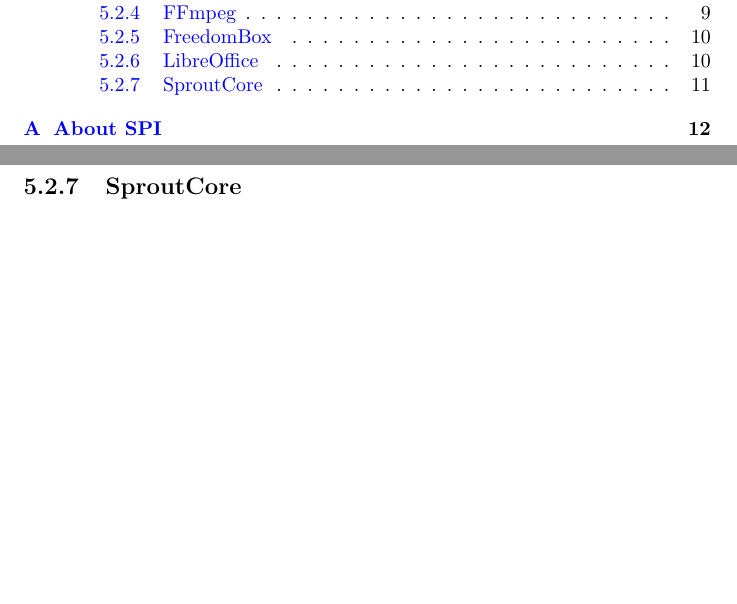
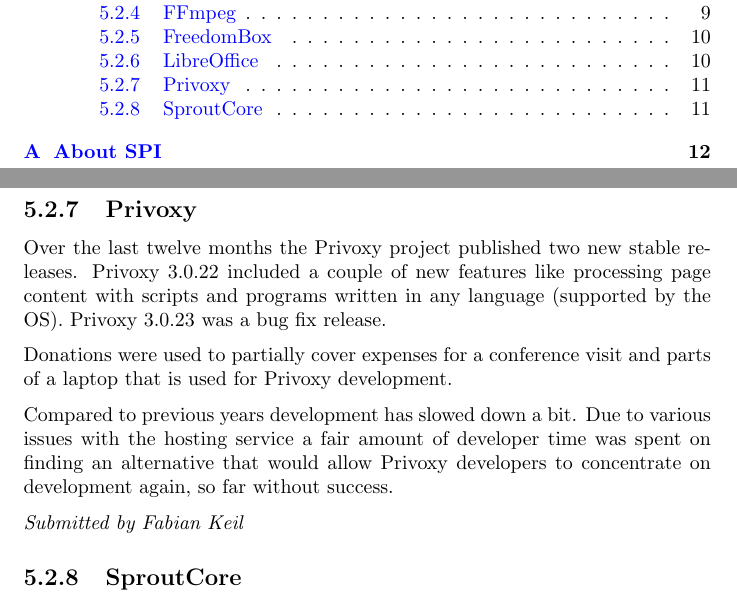
Before and after one commit to SPI/website, a LaTeX thesis (corporate/annual-reports/2015.tex): two parts of pages 3 and 12 of 13, joined at a grey line, cut so that both start at the same text, the shorter picture padded with empty space. Compiled offline with pdfLaTeX.

Commit message:
Add update from Privoxy to 2015 annual report
Thanks to Fabian Keil for the report.

```diff
--- a/corporate/annual-reports/2015.tex
+++ b/corporate/annual-reports/2015.tex
@@ -285,6 +285,23 @@
 
 {\em Submitted by Sophie Gautier}
 
+\subsection{Privoxy}
+
+Over the last twelve months the Privoxy project published two new stable
+releases. Privoxy 3.0.22 included a couple of new features like processing
+page content with scripts and programs written in any language (supported
+by the OS).  Privoxy 3.0.23 was a bug fix release.
+
+Donations were used to partially cover expenses for a conference visit and
+parts of a laptop that is used for Privoxy development.
+
+Compared to previous years development has slowed down a bit.  Due to
+various issues with the hosting service a fair amount of developer time was
+spent on finding an alternative that would allow Privoxy developers to
+concentrate on development again, so far without success.
+
+{\em Submitted by Fabian Keil}
+
 \subsection{SproutCore}
 
 SproutCore is a web development framework for creating complex web
```
